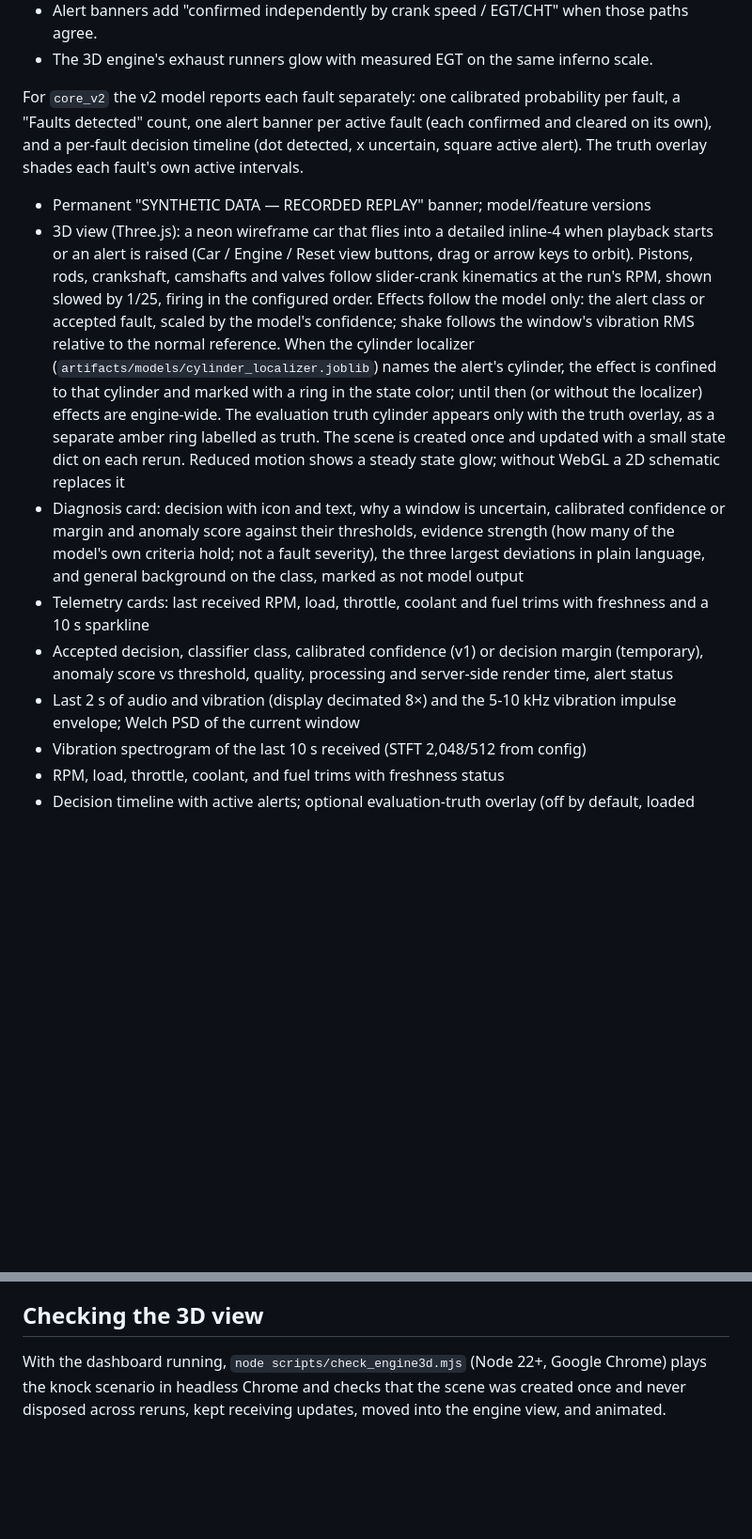
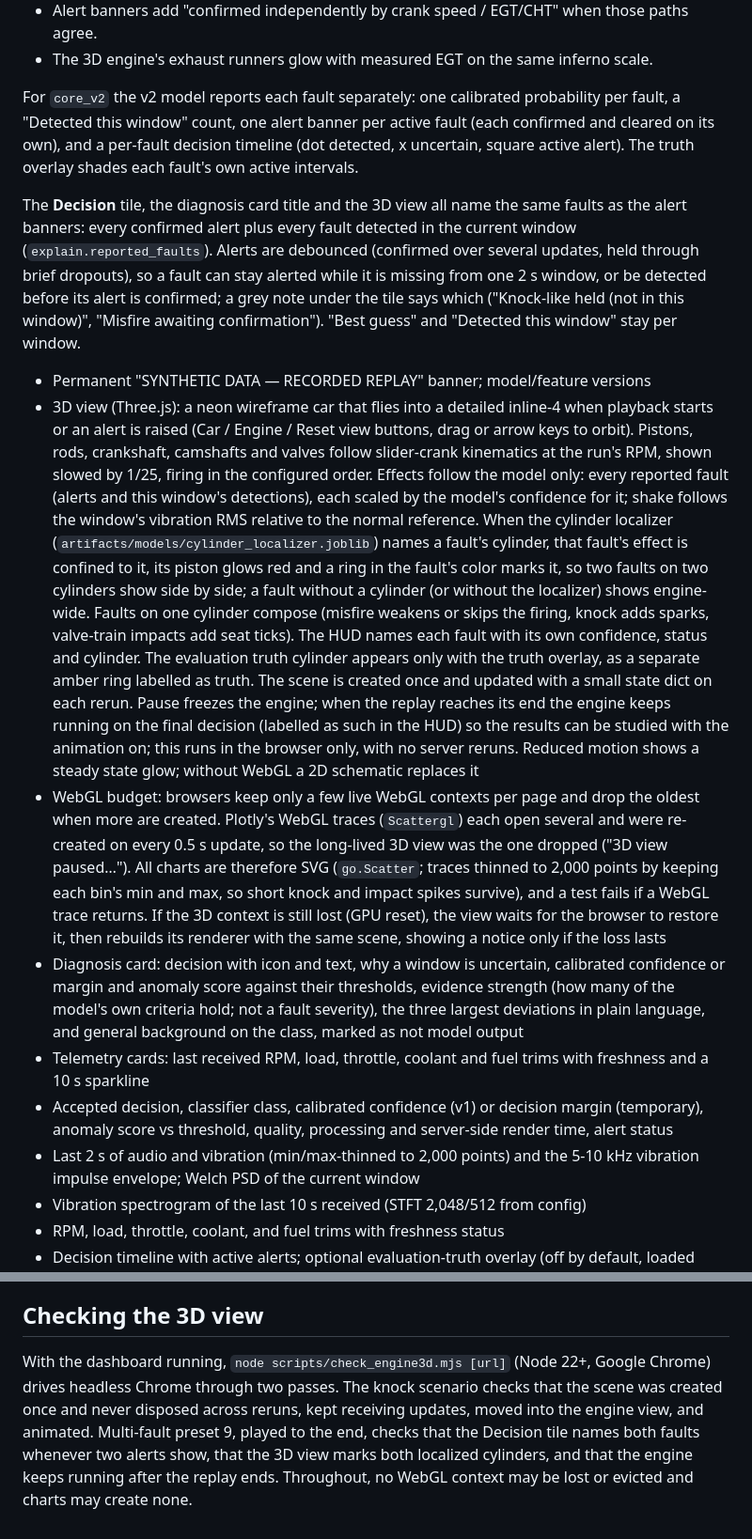
Before and after one commit to mrinesh/IBMorphin--HackHive, a Markdown page: dashboard/README.md, 2 parts joined by grey strips. Shown at 94% size. Drawn GitHub-style; blank space fills up the shorter version.

Commit message:
docs: describe reported faults, multi-fault 3D view, post-end animation and the WebGL budget
Co-Authored-By: Claude Opus 5.5 <noreply@anthropic.com>

```diff
--- a/dashboard/README.md
+++ b/dashboard/README.md
@@ -64,10 +64,19 @@ from evaluation truth:
   scale.
 
 For `core_v2` the v2 model reports each fault separately: one calibrated
-probability per fault, a "Faults detected" count, one alert banner per active
-fault (each confirmed and cleared on its own), and a per-fault decision
+probability per fault, a "Detected this window" count, one alert banner per
+active fault (each confirmed and cleared on its own), and a per-fault decision
 timeline (dot detected, x uncertain, square active alert). The truth overlay
 shades each fault's own active intervals.
+
+The **Decision** tile, the diagnosis card title and the 3D view all name the
+same faults as the alert banners: every confirmed alert plus every fault
+detected in the current window (`explain.reported_faults`). Alerts are
+debounced (confirmed over several updates, held through brief dropouts), so a
+fault can stay alerted while it is missing from one 2 s window, or be detected
+before its alert is confirmed; a grey note under the tile says which ("Knock-like
+held (not in this window)", "Misfire awaiting confirmation"). "Best guess" and
+"Detected this window" stay per window.
 
 
 - Permanent "SYNTHETIC DATA — RECORDED REPLAY" banner; model/feature versions
@@ -75,16 +84,33 @@ shades each fault's own active intervals.
   when playback starts or an alert is raised (Car / Engine / Reset view buttons,
   drag or arrow keys to orbit). Pistons, rods, crankshaft, camshafts and valves
   follow slider-crank kinematics at the run's RPM, shown slowed by 1/25, firing
-  in the configured order. Effects follow the model only: the alert class or
-  accepted fault, scaled by the model's confidence; shake follows the window's
-  vibration RMS relative to the normal reference. When the cylinder localizer
-  (`artifacts/models/cylinder_localizer.joblib`) names the alert's cylinder, the
-  effect is confined to that cylinder and marked with a ring in the state color;
-  until then (or without the localizer) effects are engine-wide. The evaluation
-  truth cylinder appears only with the truth overlay, as a separate amber ring
-  labelled as truth. The scene is created once and
-  updated with a small state dict on each rerun. Reduced motion shows a steady
-  state glow; without WebGL a 2D schematic replaces it
+  in the configured order. Effects follow the model only: every reported fault
+  (alerts and this window's detections), each scaled by the model's confidence
+  for it; shake follows the window's vibration RMS relative to the normal
+  reference. When the cylinder localizer
+  (`artifacts/models/cylinder_localizer.joblib`) names a fault's cylinder, that
+  fault's effect is confined to it, its piston glows red and a ring in the
+  fault's color marks it, so two faults on two cylinders show side by side;
+  a fault without a cylinder (or without the localizer) shows engine-wide.
+  Faults on one cylinder compose (misfire weakens or skips the firing, knock
+  adds sparks, valve-train impacts add seat ticks). The HUD names each fault
+  with its own confidence, status and cylinder. The evaluation truth cylinder
+  appears only with the truth overlay, as a separate amber ring labelled as
+  truth. The scene is created once and updated with a small state dict on each
+  rerun. Pause freezes the engine; when the replay reaches its end the engine
+  keeps running on the final decision (labelled as such in the HUD) so the
+  results can be studied with the animation on; this runs in the browser only,
+  with no server reruns. Reduced motion shows a steady state glow; without WebGL
+  a 2D schematic replaces it
+- WebGL budget: browsers keep only a few live WebGL contexts per page and drop
+  the oldest when more are created. Plotly's WebGL traces (`Scattergl`) each
+  open several and were re-created on every 0.5 s update, so the long-lived 3D
+  view was the one dropped ("3D view paused…"). All charts are therefore SVG
+  (`go.Scatter`; traces thinned to 2,000 points by keeping each bin's min and
+  max, so short knock and impact spikes survive), and a test fails if a WebGL
+  trace returns. If the 3D context is still lost (GPU reset), the view waits for
+  the browser to restore it, then rebuilds its renderer with the same scene,
+  showing a notice only if the loss lasts
 - Diagnosis card: decision with icon and text, why a window is uncertain,
   calibrated confidence or margin and anomaly score against their thresholds,
   evidence strength (how many of the model's own criteria hold; not a fault
@@ -95,7 +121,7 @@ shades each fault's own active intervals.
 - Accepted decision, classifier class, calibrated confidence (v1) or decision
   margin (temporary), anomaly score vs threshold, quality, processing and
   server-side render time, alert status
-- Last 2 s of audio and vibration (display decimated 8×) and the 5-10 kHz
+- Last 2 s of audio and vibration (min/max-thinned to 2,000 points) and the 5-10 kHz
   vibration impulse envelope; Welch PSD of the current window
 - Vibration spectrogram of the last 10 s received (STFT 2,048/512 from config)
 - RPM, load, throttle, coolant, and fuel trims with freshness status
@@ -266,7 +292,11 @@ with matplotlib charts, so it needs no browser or system install.
 
 ## Checking the 3D view
 
-With the dashboard running, `node scripts/check_engine3d.mjs` (Node 22+, Google
-Chrome) plays the knock scenario in headless Chrome and checks that the scene was
-created once and never disposed across reruns, kept receiving updates, moved into
-the engine view, and animated.
+With the dashboard running, `node scripts/check_engine3d.mjs [url]` (Node 22+,
+Google Chrome) drives headless Chrome through two passes. The knock scenario
+checks that the scene was created once and never disposed across reruns, kept
+receiving updates, moved into the engine view, and animated. Multi-fault preset 9,
+played to the end, checks that the Decision tile names both faults whenever two
+alerts show, that the 3D view marks both localized cylinders, and that the engine
+keeps running after the replay ends. Throughout, no WebGL context may be lost or
+evicted and charts may create none.
```
